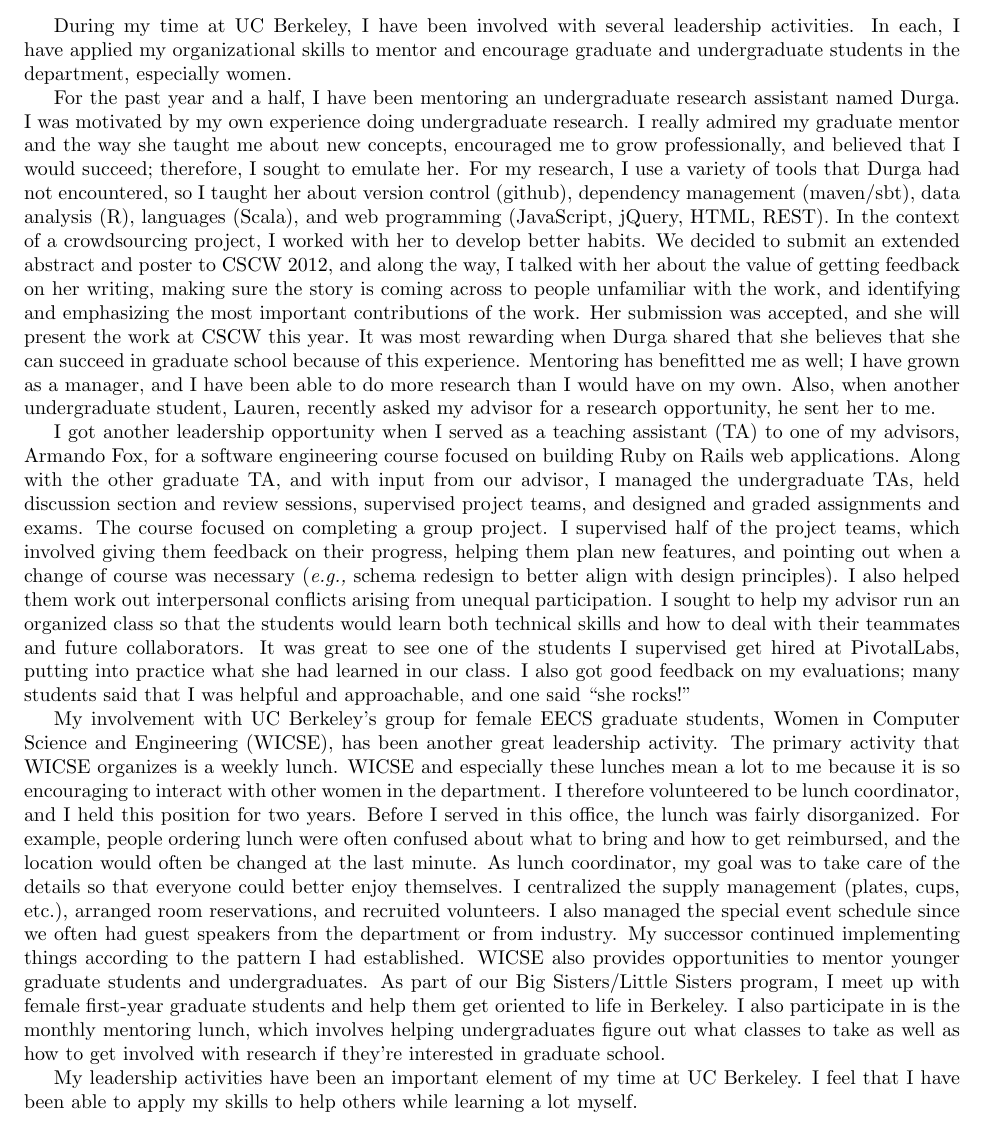
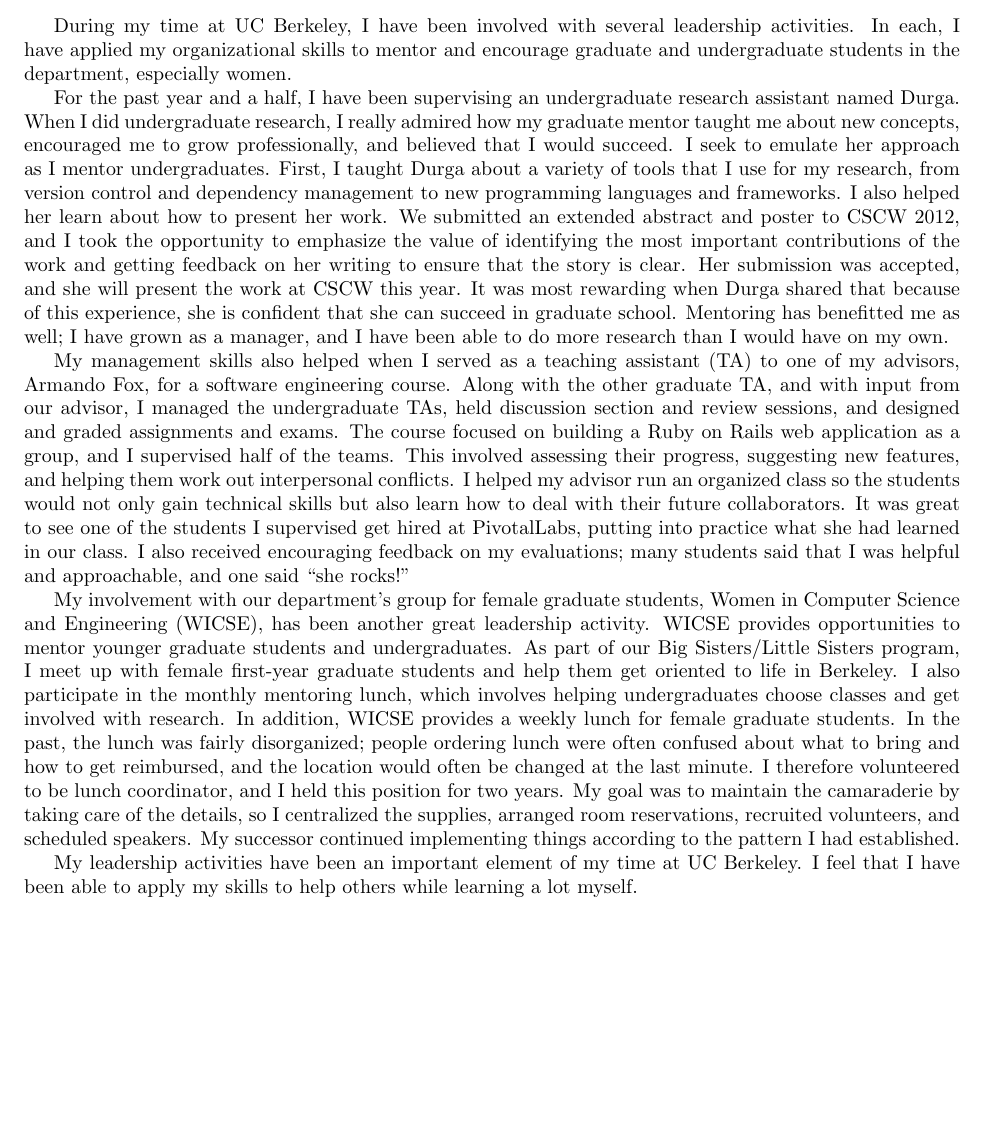
Before and after one commit to kristalcurtis/anitaborg, a LaTeX document (essay2.tex): part of the page, cut so that both start at the same text, the shorter picture padded with empty space. Compiled offline with pdfLaTeX.

Commit message:
edits to essay 2

```diff
--- a/essay2.tex
+++ b/essay2.tex
@@ -17,48 +17,34 @@ During my time at UC Berkeley, I have been involved with several leadership acti
 In each, I have applied my organizational skills to mentor and encourage graduate and undergraduate students in the department, especially women.
 
 % twice as long as it should be!  Want 150-200 words per activity plus some intro & conclusion
-For the past year and a half, I have been mentoring an undergraduate research assistant named Durga.
-%Through this experience, my goals included providing research opportunities for undergraduates, developing my managerial skills, and gaining help with my own research.
-I was motivated by my own experience doing undergraduate research.
-I really admired my graduate mentor and the way she taught me about new concepts, encouraged me to grow professionally, and believed that I would succeed; therefore, I sought to emulate her.
-%Since I know that a research opportunity can be really valuable, not only for what you learn during the experience but also for the doors it can open afterwards, I was motivated to give this opportunity to others as well.
-For my research, I use a variety of tools that Durga had not encountered, so I taught her about version control (github), dependency management (maven/sbt), data analysis (R), languages (Scala), and web programming (JavaScript, jQuery, HTML, REST).
-In the context of a crowdsourcing project, I worked with her to develop better habits.
-We decided to submit an extended abstract and poster to CSCW 2012, and along the way, I talked with her about the value of getting feedback on her writing, making sure the story is coming across to people unfamiliar with the work, and identifying and emphasizing the most important contributions of the work.
+For the past year and a half, I have been supervising an undergraduate research assistant named Durga.
+When I did undergraduate research, I really admired how my graduate mentor taught me about new concepts, encouraged me to grow professionally, and believed that I would succeed.
+I seek to emulate her approach as I mentor undergraduates.
+First, I taught Durga about a variety of tools that I use for my research, from version control and dependency management to new programming languages and frameworks.
+I also helped her learn about how to present her work.
+We submitted an extended abstract and poster to CSCW 2012, and I took the opportunity to emphasize the value of identifying the most important contributions of the work and getting feedback on her writing to ensure that the story is clear.
 Her submission was accepted, and she will present the work at CSCW this year.
-It was most rewarding when Durga shared that she believes that she can succeed in graduate school because of this experience.
+It was most rewarding when Durga shared that because of this experience, she is confident that she can succeed in graduate school.
 Mentoring has benefitted me as well; I have grown as a manager, and I have been able to do more research than I would have on my own.
-%Employing techniques like having regular goal-setting and progress update meetings as well as learning when to let the students figure things out on their own vs. when to step in and help has allowed me to grow as a manager.
-Also, when another undergraduate student, Lauren, recently asked my advisor for a research opportunity, he sent her to me.
+%Also, when another undergraduate student, Lauren, recently asked my advisor for a research opportunity, he sent her to me.
 
-I got another leadership opportunity when I served as a teaching assistant (TA) to one of my advisors, Armando Fox, for a software engineering course focused on building Ruby on Rails web applications.
-Along with the other graduate TA, and with input from our advisor, I managed the undergraduate TAs, held discussion section and review sessions, supervised project teams, and designed and graded assignments and exams.
-%Rather than waiting for my advisor to suggest topics for the weekly discussion section, I designed the section to go over topics that the students were struggling with, which I kept track of when the students came to ask for help in my office hours or on the online forum.
-The course focused on completing a group project.
-I supervised half of the project teams, which involved giving them feedback on their progress, helping them plan new features, and pointing out when a change of course was necessary (\eg schema redesign to better align with design principles).
-I also helped them work out interpersonal conflicts arising from unequal participation.
-I sought to help my advisor run an organized class so that the students would learn both technical skills and how to deal with their teammates and future collaborators.
+My management skills also helped when I served as a teaching assistant (TA) to one of my advisors, Armando Fox, for a software engineering course.
+Along with the other graduate TA, and with input from our advisor, I managed the undergraduate TAs, held discussion section and review sessions, and designed and graded assignments and exams.
+The course focused on building a Ruby on Rails web application as a group, and I supervised half of the teams.
+This involved assessing their progress, suggesting new features, and helping them work out interpersonal conflicts.
+I helped my advisor run an organized class so the students would not only gain technical skills but also learn how to deal with their future collaborators.
 It was great to see one of the students I supervised get hired at PivotalLabs, putting into practice what she had learned in our class.
-I also got good feedback on my evaluations; many students said that I was helpful and approachable, and one said ``she rocks!"
-% could mention that I went out of my way to mentor/encourage the female students (office hours, hallway conversations, following up with students who weren't doing well, giving advice about what to do afterwards)
+I also received encouraging feedback on my evaluations; many students said that I was helpful and approachable, and one said ``she rocks!"
 
-My involvement with UC Berkeley's group for female EECS graduate students, Women in Computer Science and Engineering (WICSE), has been another great leadership activity.
-The primary activity that WICSE organizes is a weekly lunch.
-WICSE and especially these lunches mean a lot to me because it is so encouraging to interact with other women in the department.
-%I therefore decided to serve as an officer in WICSE because of how much I appreciate being involved with the organization.
+My involvement with our department's group for female graduate students, Women in Computer Science and Engineering (WICSE), has been another great leadership activity.
+WICSE provides opportunities to mentor younger graduate students and undergraduates.
+As part of our Big Sisters/Little Sisters program, I meet up with female first-year graduate students and help them get oriented to life in Berkeley.
+I also participate in the monthly mentoring lunch, which involves helping undergraduates choose classes and get involved with research.
+In addition, WICSE provides a weekly lunch for female graduate students.
+In the past, the lunch was fairly disorganized; people ordering lunch were often confused about what to bring and how to get reimbursed, and the location would often be changed at the last minute.
 I therefore volunteered to be lunch coordinator, and I held this position for two years.
-Before I served in this office, the lunch was fairly disorganized.
-For example, people ordering lunch were often confused about what to bring and how to get reimbursed, and the location would often be changed at the last minute.
-%For example, when you volunteered to order lunch one week, you didn't really know what you were supposed to bring (\eg how much food to buy, whether to also bring plates, cups, and flatware), how to get reimbursed, or even have a way to keep track of when you had volunteered since there was only a paper sign-up.
-%Sometimes, it wasn't even clear where the lunch would take place, since room reservations could be changed or canceled by the department staff and this wouldn't always get communicated to the group.
-As lunch coordinator, my goal was to take care of the details so that everyone could better enjoy themselves.
-I centralized the supply management (plates, cups, etc.), arranged room reservations, and recruited volunteers.
-%I sent reminders with a FAQ section to each week's scheduled volunteer and also sent an email on the day of the lunch to the attendees with the location and special event (if any).
-I also managed the special event schedule since we often had guest speakers from the department or from industry.
+My goal was to maintain the camaraderie by taking care of the details, so I centralized the supplies, arranged room reservations, recruited volunteers, and scheduled speakers.
 My successor continued implementing things according to the pattern I had established.
-WICSE also provides opportunities to mentor younger graduate students and undergraduates.
-As part of our Big Sisters/Little Sisters program, I meet up with female first-year graduate students and help them get oriented to life in Berkeley.
-I also participate in is the monthly mentoring lunch, which involves helping undergraduates figure out what classes to take as well as how to get involved with research if they're interested in graduate school.
 
 My leadership activities have been an important element of my time at UC Berkeley.
 I feel that I have been able to apply my skills to help others while learning a lot myself.
```
